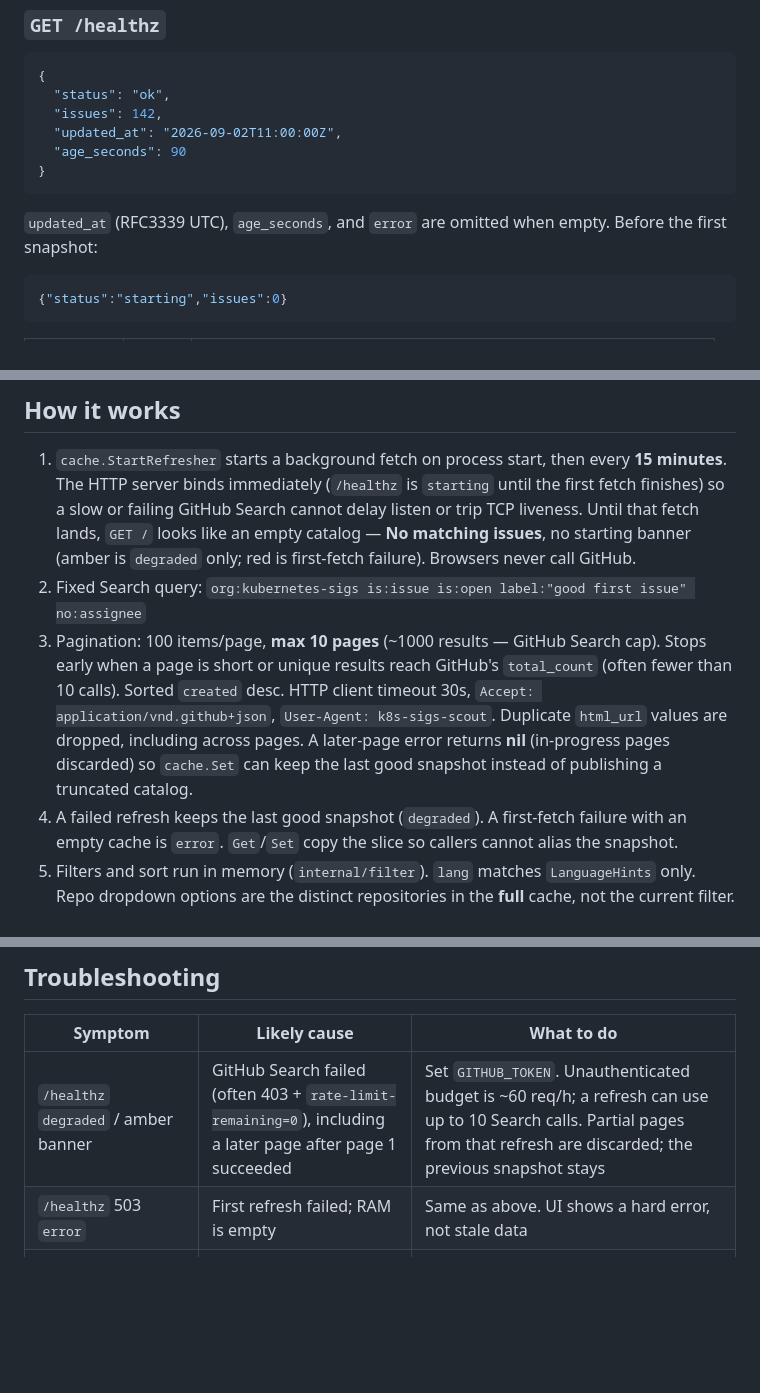
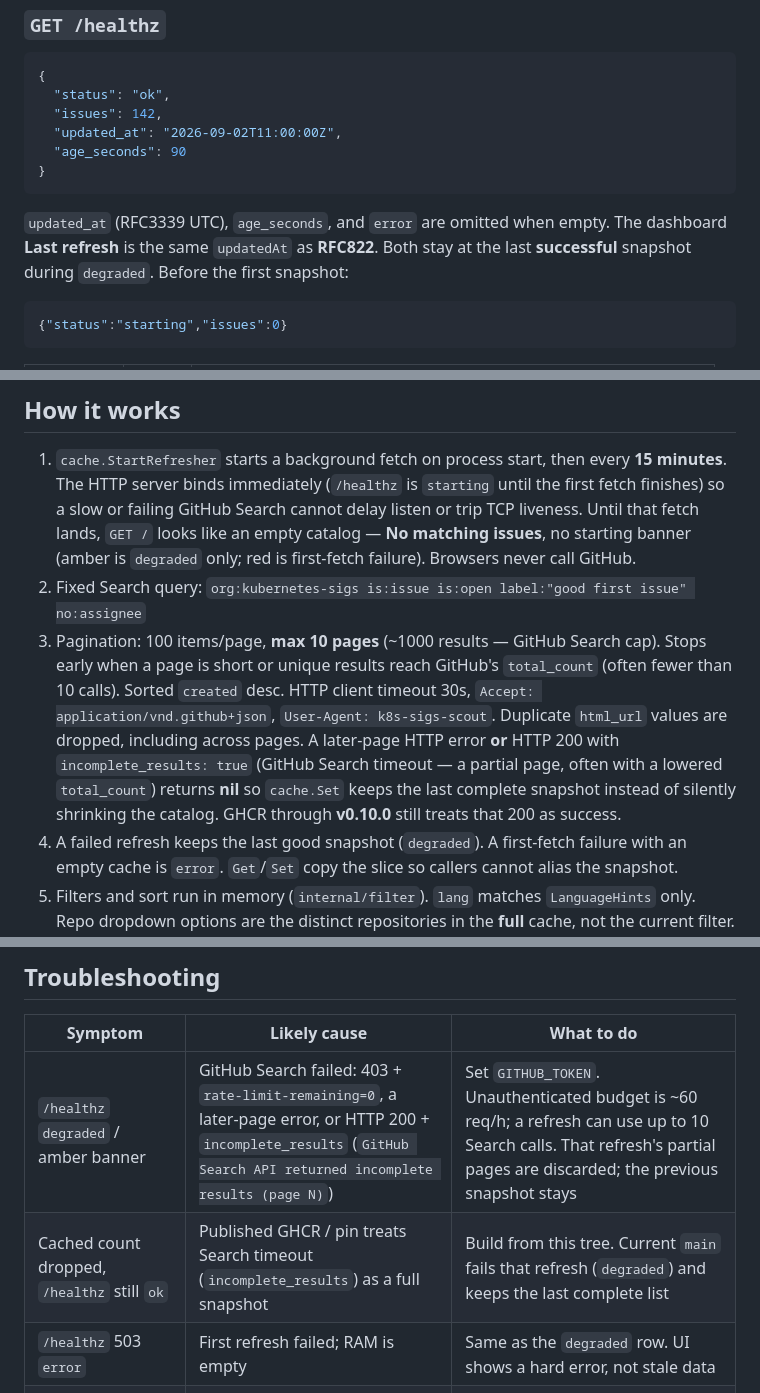
Before and after one commit to Dev0Pos/k8s-sigs-scout, a Markdown page: README.md, 3 parts joined by grey strips. Rendered like a GitHub page; blank space fills up the shorter version.

````diff
--- a/README.md
+++ b/README.md
@@ -110,7 +110,7 @@ Example (field order; equivalent to `/?lang=go&page=2&q=helm&repo=kubernetes-sig
 }
 ```
 
-`updated_at` (RFC3339 UTC), `age_seconds`, and `error` are omitted when empty. Before the first snapshot:
+`updated_at` (RFC3339 UTC), `age_seconds`, and `error` are omitted when empty. The dashboard **Last refresh** is the same `updatedAt` as **RFC822**. Both stay at the last **successful** snapshot during `degraded`. Before the first snapshot:
 
 ```json
 {"status":"starting","issues":0}
@@ -129,7 +129,7 @@ Kubernetes probes in `deploy/k8s/scout.yaml` are **TCP on 8080**, not this endpo
 
 1. `cache.StartRefresher` starts a background fetch on process start, then every **15 minutes**. The HTTP server binds immediately (`/healthz` is `starting` until the first fetch finishes) so a slow or failing GitHub Search cannot delay listen or trip TCP liveness. Until that fetch lands, `GET /` looks like an empty catalog — **No matching issues**, no starting banner (amber is `degraded` only; red is first-fetch failure). Browsers never call GitHub.
 2. Fixed Search query: `org:kubernetes-sigs is:issue is:open label:"good first issue" no:assignee`
-3. Pagination: 100 items/page, **max 10 pages** (~1000 results — GitHub Search cap). Stops early when a page is short or unique results reach GitHub's `total_count` (often fewer than 10 calls). Sorted `created` desc. HTTP client timeout 30s, `Accept: application/vnd.github+json`, `User-Agent: k8s-sigs-scout`. Duplicate `html_url` values are dropped, including across pages. A later-page error returns **nil** (in-progress pages discarded) so `cache.Set` can keep the last good snapshot instead of publishing a truncated catalog.
+3. Pagination: 100 items/page, **max 10 pages** (~1000 results — GitHub Search cap). Stops early when a page is short or unique results reach GitHub's `total_count` (often fewer than 10 calls). Sorted `created` desc. HTTP client timeout 30s, `Accept: application/vnd.github+json`, `User-Agent: k8s-sigs-scout`. Duplicate `html_url` values are dropped, including across pages. A later-page HTTP error **or** HTTP 200 with `incomplete_results: true` (GitHub Search timeout — a partial page, often with a lowered `total_count`) returns **nil** so `cache.Set` keeps the last complete snapshot instead of silently shrinking the catalog. GHCR through **v0.10.0** still treats that 200 as success.
 4. A failed refresh keeps the last good snapshot (`degraded`). A first-fetch failure with an empty cache is `error`. `Get`/`Set` copy the slice so callers cannot alias the snapshot.
 5. Filters and sort run in memory (`internal/filter`). `lang` matches `LanguageHints` only. Repo dropdown options are the distinct repositories in the **full** cache, not the current filter. Equal sort keys break on `HTMLURL`.
 6. **New since last visit** uses `localStorage` key `k8s-scout:lastVisit`. The header count is **the current page only**. **Mark seen**, tab hide (`visibilitychange`), and page unload all write the timestamp. First visit shows `—`.
@@ -138,8 +138,9 @@ Kubernetes probes in `deploy/k8s/scout.yaml` are **TCP on 8080**, not this endpo
 
 | Symptom | Likely cause | What to do |
 |---------|--------------|------------|
-| `/healthz` `degraded` / amber banner | GitHub Search failed (often 403 + `rate-limit-remaining=0`), including a later page after page 1 succeeded | Set `GITHUB_TOKEN`. Unauthenticated budget is ~60 req/h; a refresh can use up to 10 Search calls. Partial pages from that refresh are discarded; the previous snapshot stays |
-| `/healthz` 503 `error` | First refresh failed; RAM is empty | Same as above. UI shows a hard error, not stale data |
+| `/healthz` `degraded` / amber banner | GitHub Search failed: 403 + `rate-limit-remaining=0`, a later-page error, or HTTP 200 + `incomplete_results` (`GitHub Search API returned incomplete results (page N)`) | Set `GITHUB_TOKEN`. Unauthenticated budget is ~60 req/h; a refresh can use up to 10 Search calls. That refresh's partial pages are discarded; the previous snapshot stays |
+| Cached count dropped, `/healthz` still `ok` | Published GHCR / pin treats Search timeout (`incomplete_results`) as a full snapshot | Build from this tree. Current `main` fails that refresh (`degraded`) and keeps the last complete list |
+| `/healthz` 503 `error` | First refresh failed; RAM is empty | Same as the `degraded` row. UI shows a hard error, not stale data |
 | `/healthz` stays `starting` / UI shows 0 issues | First Search still running in the background; the dashboard has no loading banner | Wait for `cache refreshed` in logs, or set `GITHUB_TOKEN`. Reload `/` after `/healthz` is `ok` |
 | Pod CrashLoop on **published** GHCR (`v0.10.0` / `:latest`) | Those tags still run the first Search **before** listen (up to 10 × 30s) | Build from this tree, or create `GITHUB_TOKEN` before start. Fixed on `main` |
 | Compose `PORT=3000` but the process still listens on 8080 | Compose maps host `PORT` → container `8080` | Open `http://localhost:3000`. To change the listen port, run the binary with `PORT=…` (not compose) |
````
Also changed, not shown: deploy/k8s/README.md (+5 -3 lines).
